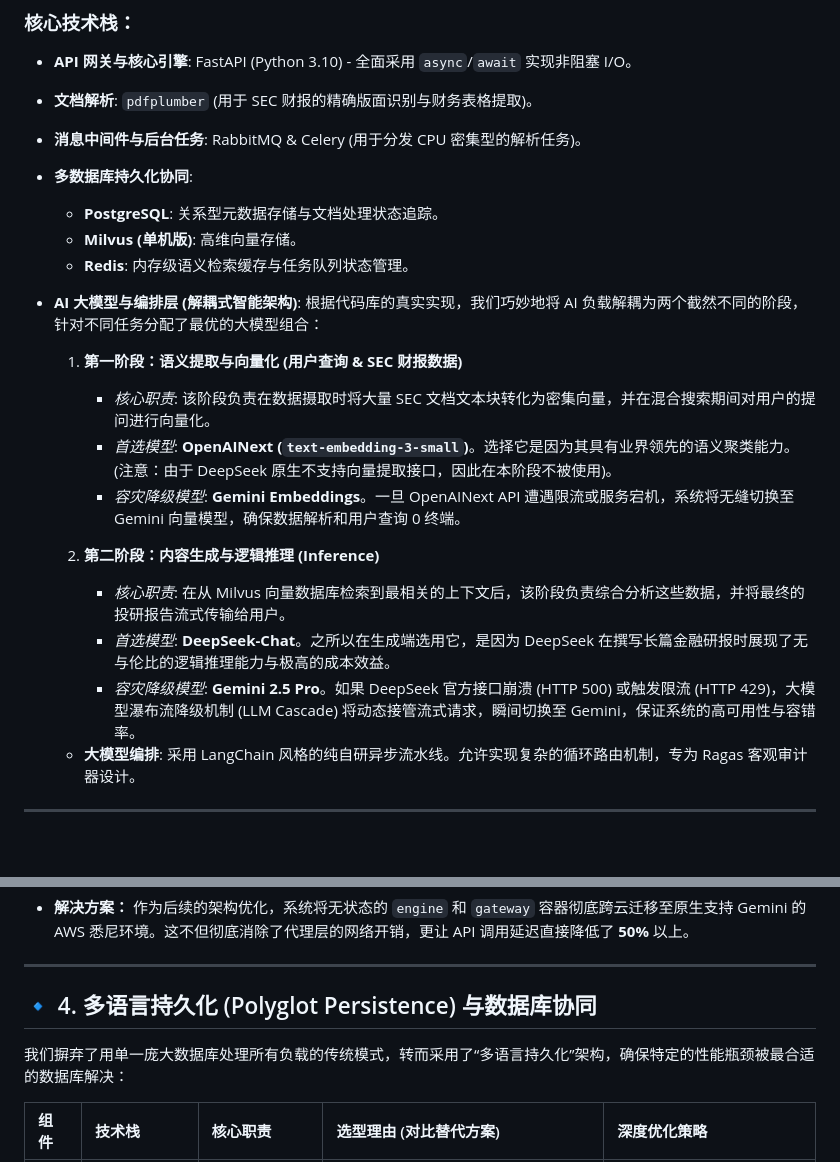
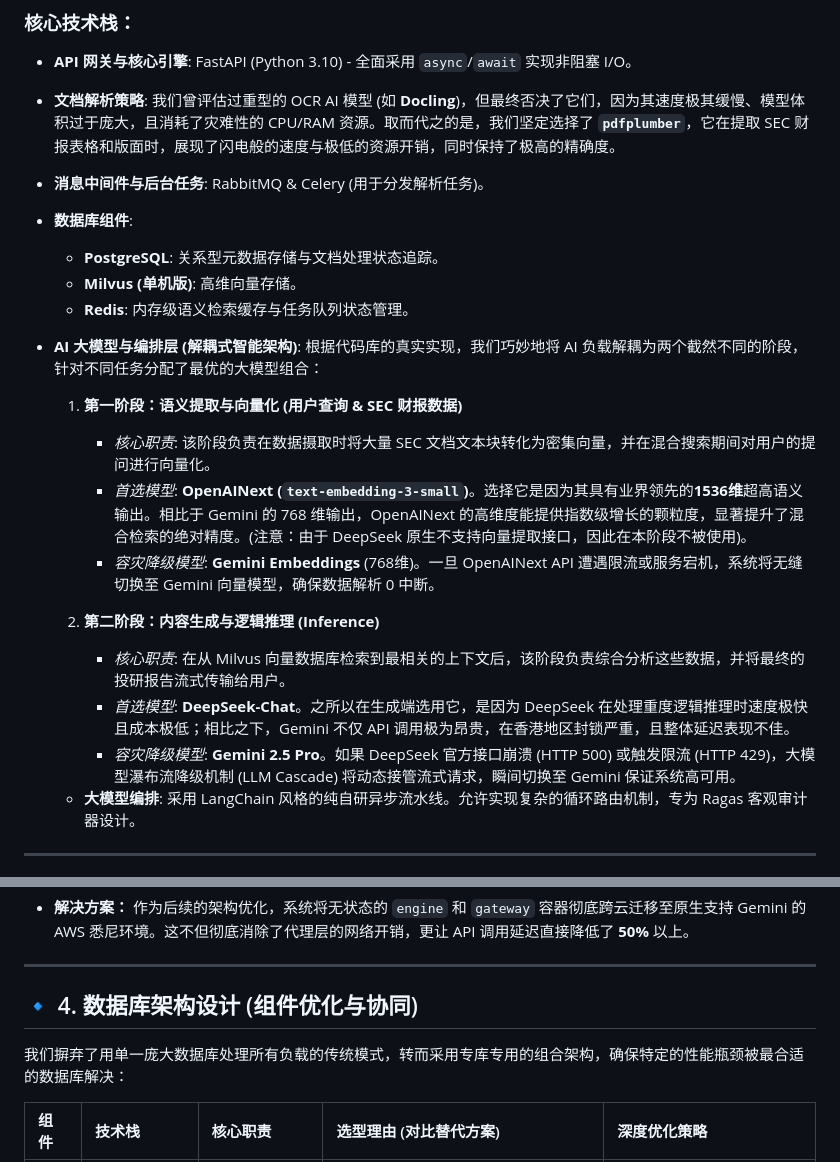
Before and after one commit to joe-ging/AI_Stock_Analyst_Enterprise, a Markdown page: README_zh.md, 2 parts joined by grey strips. GitHub-like rendering; blank space fills up the shorter version.

Commit message:
docs: Refine parsing and AI selection choices with Docling comparison, embedding dimensions, and cost/latency rationales based on audio feedback

```diff
--- a/README_zh.md
+++ b/README_zh.md
@@ -18,9 +18,9 @@
 
 ### 核心技术栈：
 - **API 网关与核心引擎**: FastAPI (Python 3.10) - 全面采用 `async`/`await` 实现非阻塞 I/O。
-- **文档解析**: `pdfplumber` (用于 SEC 财报的精确版面识别与财务表格提取)。
-- **消息中间件与后台任务**: RabbitMQ & Celery (用于分发 CPU 密集型的解析任务)。
-- **多数据库持久化协同**:
+- **文档解析策略**: 我们曾评估过重型的 OCR AI 模型 (如 **Docling**)，但最终否决了它们，因为其速度极其缓慢、模型体积过于庞大，且消耗了灾难性的 CPU/RAM 资源。取而代之的是，我们坚定选择了 **`pdfplumber`**，它在提取 SEC 财报表格和版面时，展现了闪电般的速度与极低的资源开销，同时保持了极高的精确度。
+- **消息中间件与后台任务**: RabbitMQ & Celery (用于分发解析任务)。
+- **数据库组件**:
   - **PostgreSQL**: 关系型元数据存储与文档处理状态追踪。
   - **Milvus (单机版)**: 高维向量存储。
   - **Redis**: 内存级语义检索缓存与任务队列状态管理。
@@ -29,13 +29,13 @@
 
   1. **第一阶段：语义提取与向量化 (用户查询 & SEC 财报数据)**
      - *核心职责*: 该阶段负责在数据摄取时将大量 SEC 文档文本块转化为密集向量，并在混合搜索期间对用户的提问进行向量化。
-     - *首选模型*: **OpenAINext (`text-embedding-3-small`)**。选择它是因为其具有业界领先的语义聚类能力。(注意：由于 DeepSeek 原生不支持向量提取接口，因此在本阶段不被使用)。
-     - *容灾降级模型*: **Gemini Embeddings**。一旦 OpenAINext API 遭遇限流或服务宕机，系统将无缝切换至 Gemini 向量模型，确保数据解析和用户查询 0 终端。
+     - *首选模型*: **OpenAINext (`text-embedding-3-small`)**。选择它是因为其具有业界领先的**1536维**超高语义输出。相比于 Gemini 的 768 维输出，OpenAINext 的高维度能提供指数级增长的颗粒度，显著提升了混合检索的绝对精度。(注意：由于 DeepSeek 原生不支持向量提取接口，因此在本阶段不被使用)。
+     - *容灾降级模型*: **Gemini Embeddings** (768维)。一旦 OpenAINext API 遭遇限流或服务宕机，系统将无缝切换至 Gemini 向量模型，确保数据解析 0 中断。
 
   2. **第二阶段：内容生成与逻辑推理 (Inference)**
      - *核心职责*: 在从 Milvus 向量数据库检索到最相关的上下文后，该阶段负责综合分析这些数据，并将最终的投研报告流式传输给用户。
-     - *首选模型*: **DeepSeek-Chat**。之所以在生成端选用它，是因为 DeepSeek 在撰写长篇金融研报时展现了无与伦比的逻辑推理能力与极高的成本效益。
-     - *容灾降级模型*: **Gemini 2.5 Pro**。如果 DeepSeek 官方接口崩溃 (HTTP 500) 或触发限流 (HTTP 429)，大模型瀑布流降级机制 (LLM Cascade) 将动态接管流式请求，瞬间切换至 Gemini，保证系统的高可用性与容错率。
+     - *首选模型*: **DeepSeek-Chat**。之所以在生成端选用它，是因为 DeepSeek 在处理重度逻辑推理时速度极快且成本极低；相比之下，Gemini 不仅 API 调用极为昂贵，在香港地区封锁严重，且整体延迟表现不佳。
+     - *容灾降级模型*: **Gemini 2.5 Pro**。如果 DeepSeek 官方接口崩溃 (HTTP 500) 或触发限流 (HTTP 429)，大模型瀑布流降级机制 (LLM Cascade) 将动态接管流式请求，瞬间切换至 Gemini 保证系统高可用。
 
   - **大模型编排**: 采用 LangChain 风格的纯自研异步流水线。允许实现复杂的循环路由机制，专为 Ragas 客观审计器设计。
 
@@ -104,9 +104,9 @@ sequenceDiagram
 
 ---
 
-## 🔹 4. 多语言持久化 (Polyglot Persistence) 与数据库协同
+## 🔹 4. 数据库架构设计 (组件优化与协同)
 
-我们摒弃了用单一庞大数据库处理所有负载的传统模式，转而采用了“多语言持久化”架构，确保特定的性能瓶颈被最合适的数据库解决：
+我们摒弃了用单一庞大数据库处理所有负载的传统模式，转而采用专库专用的组合架构，确保特定的性能瓶颈被最合适的数据库解决：
 
 | 组件 | 技术栈 | 核心职责 | 选型理由 (对比替代方案) | 深度优化策略 |
 | :--- | :--- | :--- | :--- | :--- |
```
Also changed, not shown: README.md (+9 -9 lines).
